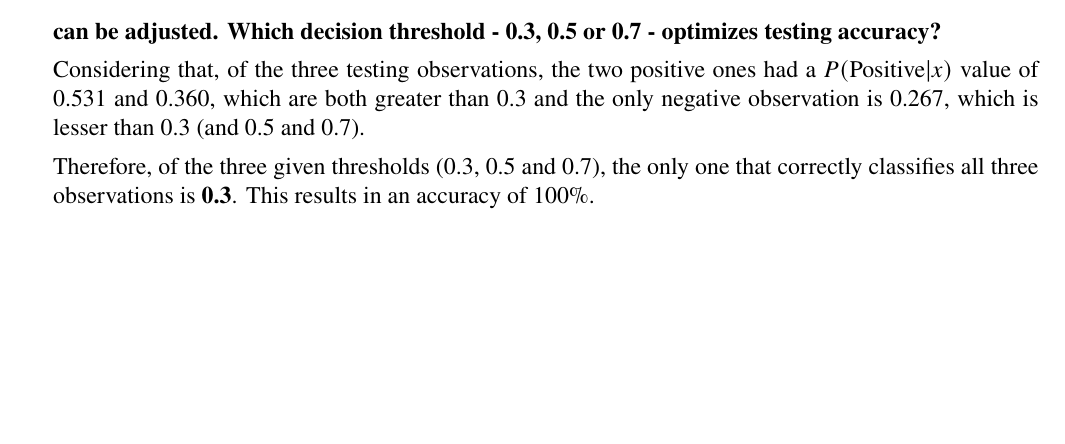
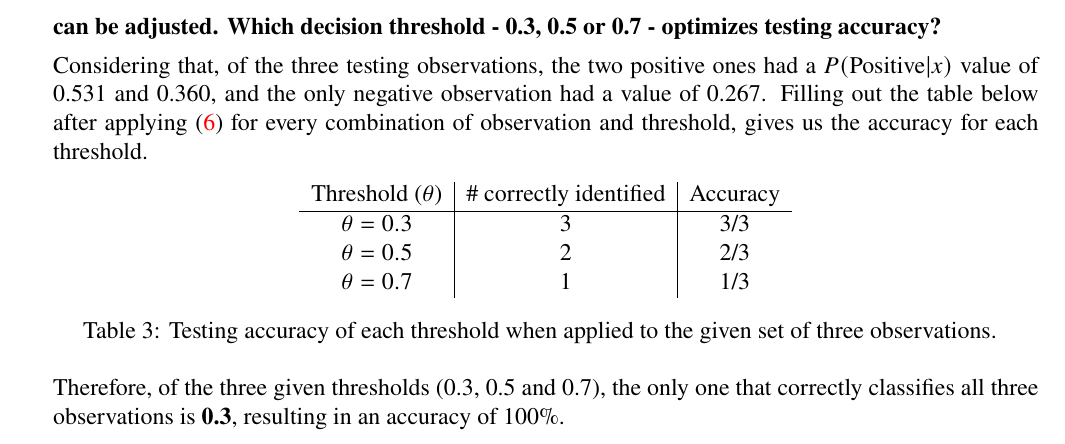
Before and after one commit to ist199211-ist199341/machine-learning-homeworks, a LaTeX problem sheet (report/HW2.tex): part of page 6 of 9, cut so that both start at the same text, the shorter picture padded with empty space. Compiled offline with pdfLaTeX.

Commit message:
Specify accuracy of all thresholds on ex 4

```diff
--- a/report/HW2.tex
+++ b/report/HW2.tex
@@ -523,13 +523,27 @@ y_3 | N = \left\{1, 0.9, 1.2, 0.8\right\}
 
           Considering that, of the three testing observations,
           the two positive ones had a $P(\text{Positive}|x)$ value
-          of 0.531 and 0.360, which are both greater than 0.3
-          and the only negative observation is 0.267, which is lesser
-          than 0.3 (and 0.5 and 0.7).
+          of 0.531 and 0.360, and the only negative observation had a
+          value of 0.267.
+          Filling out the table below after applying \eqref{ex4-fxtheta} for
+          every combination of observation and threshold, gives us the accuracy
+          for each threshold.
+
+          \begin{center}
+              \captionsetup{type=table}
+              \begin{tabular}{c|c|c}
+                  Threshold ($\theta$) & \# correctly identified & Accuracy \\
+                  \hline
+                  $\theta = 0.3$       & 3                       & 3/3      \\
+                  $\theta = 0.5$       & 2                       & 2/3      \\
+                  $\theta = 0.7$       & 1                       & 1/3
+              \end{tabular}
+              \captionof{table}{Testing accuracy of each threshold when applied to the given set of three observations.}
+          \end{center}
 
           Therefore, of the three given thresholds (0.3, 0.5 and 0.7),
           the only one that correctly classifies all three observations
-          is \textbf{0.3}. This results in an accuracy of 100\%.
+          is \textbf{0.3}, resulting in an accuracy of 100\%.
 
 
 \end{enumerate}
```
Also changed, not shown: report/HW2.tex (4 more changed lines).
